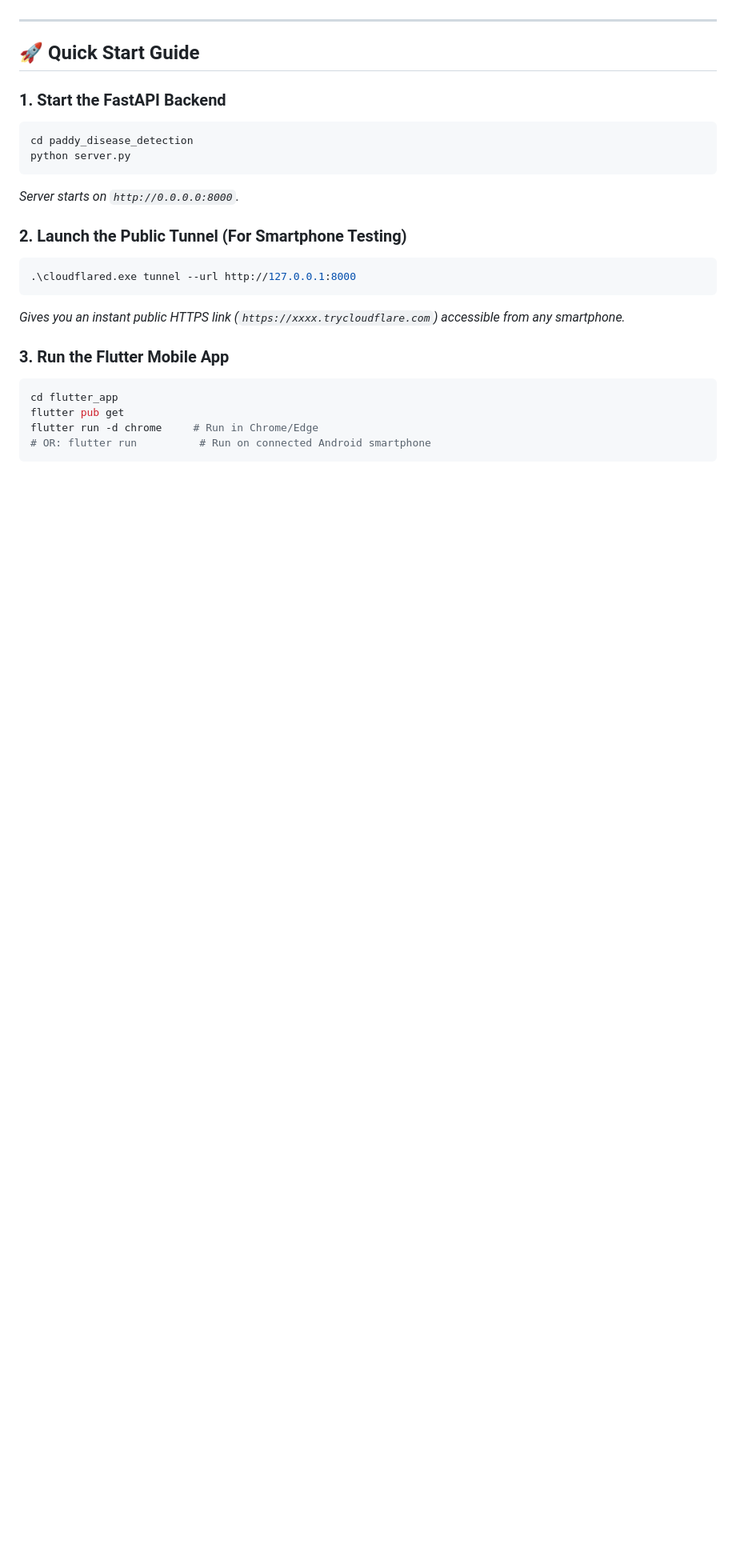
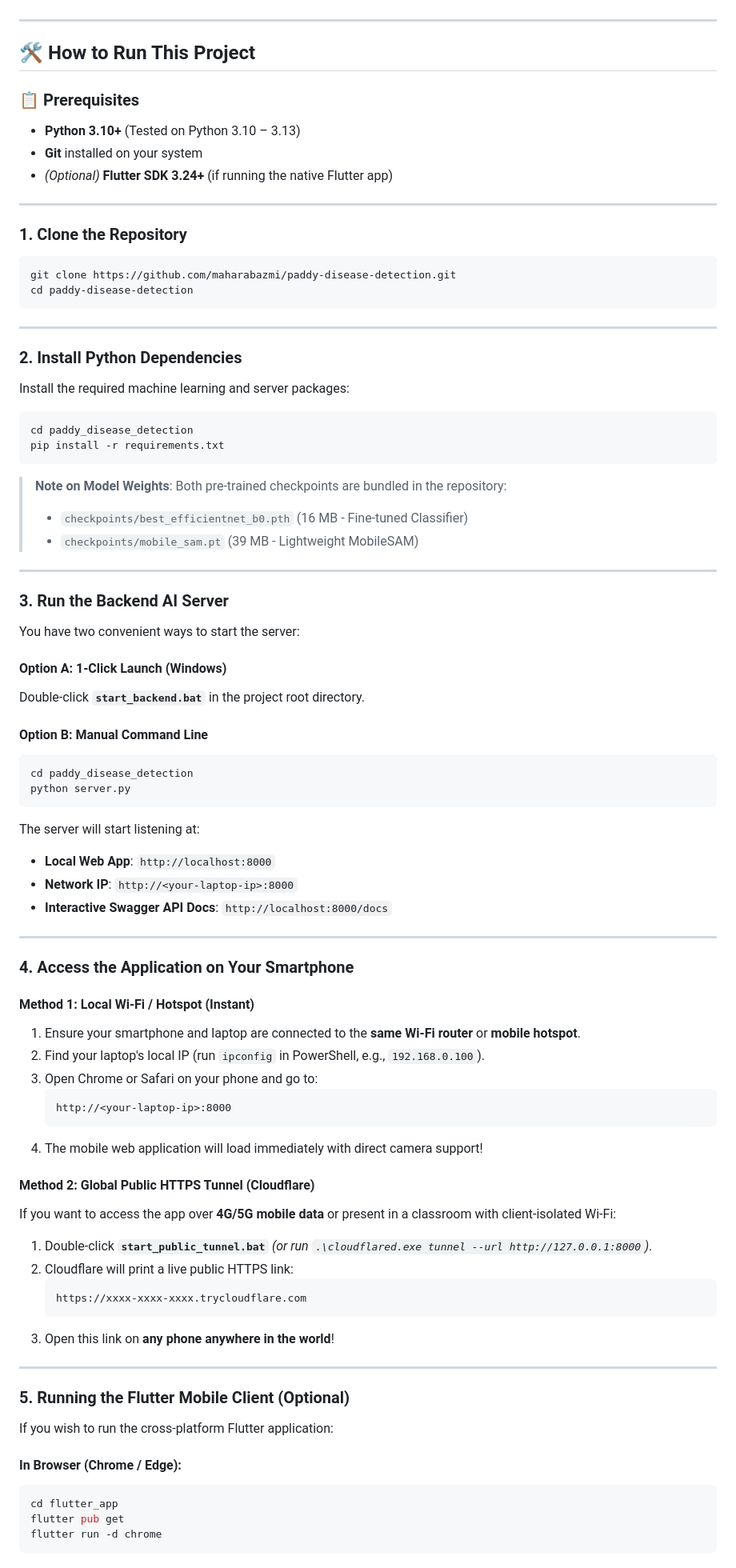
Before and after one commit to maharabazmi/paddy-disease-detection, a Markdown page: README.md, the part around one of its changes. Shown at 80% size. Drawn GitHub-style; blank space fills up the shorter version.

Commit message:
Add detailed How to Run instructions in README.md

````diff
--- a/README.md
+++ b/README.md
@@ -75,25 +77,83 @@ The mobile client ([`flutter_app/`](flutter_app)) includes:
 
 ---
 
-## 🚀 Quick Start Guide
+## 🛠️ How to Run This Project
 
-### 1. Start the FastAPI Backend
+### 📋 Prerequisites
+* **Python 3.10+** (Tested on Python 3.10 – 3.13)
+* **Git** installed on your system
+* *(Optional)* **Flutter SDK 3.24+** (if running the native Flutter app)
+
+---
+
+### 1. Clone the Repository
+```bash
+git clone https://github.com/maharabazmi/paddy-disease-detection.git
+cd paddy-disease-detection
+```
+
+---
+
+### 2. Install Python Dependencies
+Install the required machine learning and server packages:
+```bash
+cd paddy_disease_detection
+pip install -r requirements.txt
+```
+> **Note on Model Weights**: Both pre-trained checkpoints are bundled in the repository:
+> * `checkpoints/best_efficientnet_b0.pth` (16 MB - Fine-tuned Classifier)
+> * `checkpoints/mobile_sam.pt` (39 MB - Lightweight MobileSAM)
+
+---
+
+### 3. Run the Backend AI Server
+
+You have two convenient ways to start the server:
+
+#### Option A: 1-Click Launch (Windows)
+Double-click **`start_backend.bat`** in the project root directory.
+
+#### Option B: Manual Command Line
 ```bash
 cd paddy_disease_detection
 python server.py
 ```
-*Server starts on `http://0.0.0.0:8000`.*
+The server will start listening at:
+* **Local Web App**: `http://localhost:8000`
+* **Network IP**: `http://<your-laptop-ip>:8000`
+* **Interactive Swagger API Docs**: `http://localhost:8000/docs`
 
-### 2. Launch the Public Tunnel (For Smartphone Testing)
-```bash
-.\cloudflared.exe tunnel --url http://127.0.0.1:8000
-```
-*Gives you an instant public HTTPS link (`https://xxxx.trycloudflare.com`) accessible from any smartphone.*
+---
 
-### 3. Run the Flutter Mobile App
+### 4. Access the Application on Your Smartphone
+
+#### Method 1: Local Wi-Fi / Hotspot (Instant)
+1. Ensure your smartphone and laptop are connected to the **same Wi-Fi router** or **mobile hotspot**.
+2. Find your laptop's local IP (run `ipconfig` in PowerShell, e.g., `192.168.0.100`).
+3. Open Chrome or Safari on your phone and go to:
+   ```
+   http://<your-laptop-ip>:8000
+   ```
+4. The mobile web application will load immediately with direct camera support!
+
+#### Method 2: Global Public HTTPS Tunnel (Cloudflare)
+If you want to access the app over **4G/5G mobile data** or present in a classroom with client-isolated Wi-Fi:
+1. Double-click **`start_public_tunnel.bat`** *(or run `.\cloudflared.exe tunnel --url http://127.0.0.1:8000`)*.
+2. Cloudflare will print a live public HTTPS link:
+   ```text
+   https://xxxx-xxxx-xxxx.trycloudflare.com
+   ```
+3. Open this link on **any phone anywhere in the world**!
+
+---
+
+### 5. Running the Flutter Mobile Client (Optional)
+
+If you wish to run the cross-platform Flutter application:
+
+#### In Browser (Chrome / Edge):
 ```bash
 cd flutter_app
 flutter pub get
-flutter run -d chrome     # Run in Chrome/Edge
-# OR: flutter run          # Run on connected Android smartphone
+flutter run -d chrome
 ```
````
Also changed, not shown: other parts of README.md (+28 -3 lines).
